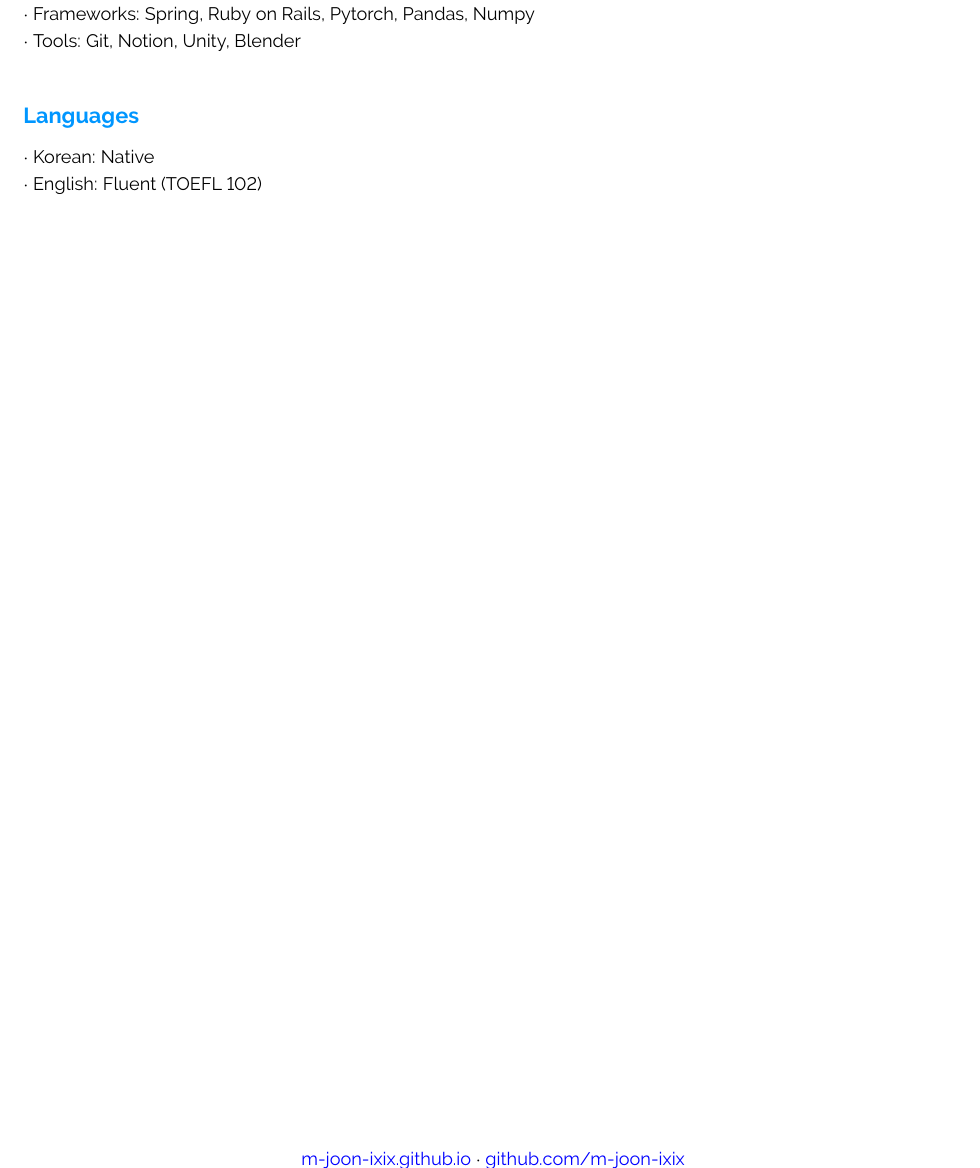
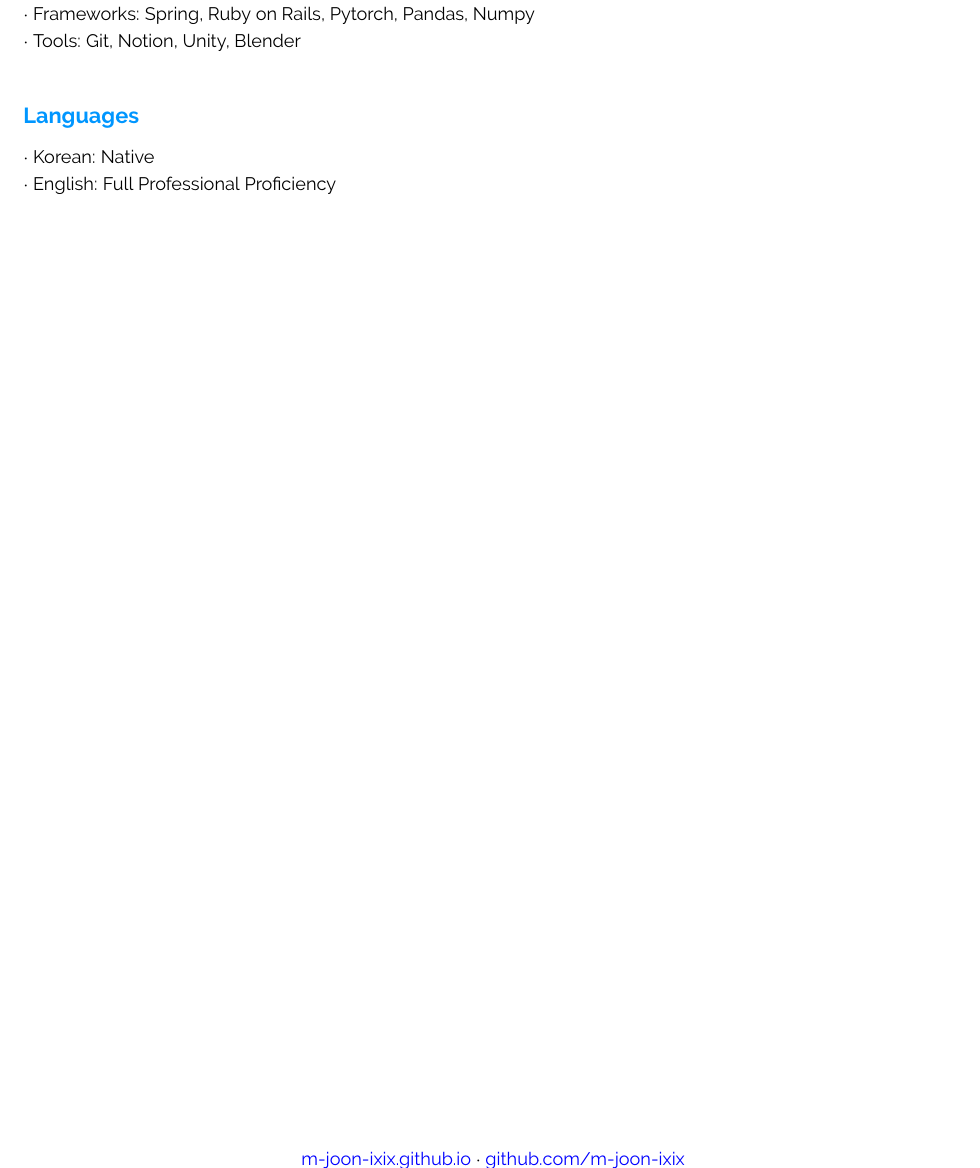
Before and after one commit to m-joon-ixix/cv-mjoonixix-latex, a LaTeX document (main.tex): part of page 2 of 2, cut so that both start at the same text. Compiled offline with pdfLaTeX.

Commit message:
updated English language skills

```diff
--- a/main.tex
+++ b/main.tex
@@ -504,7 +504,7 @@
 
 \cvcontents{
 	{Korean: Native},
-	{English: Fluent (TOEFL 102)}
+	{English: Full Professional Proficiency}
 }
 
 
```
Also changed, not shown: main.pdf, 3 other files.
